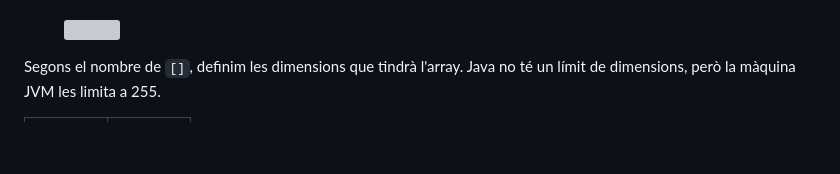
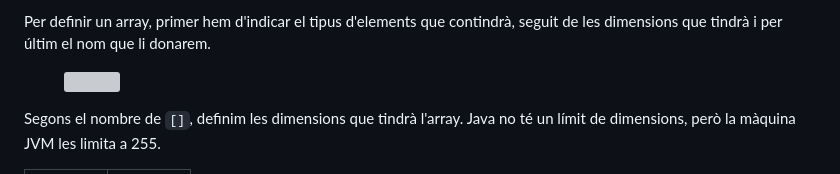
Before and after one commit to Institut-Pla-de-l-Estany-Banyoles/gitbook-apunts, a Markdown page: readme/dades-compostes/arrays-taules.md, the part around one of its changes. Drawn GitHub-style; blank space fills up the shorter version; grey boxes are pictures that could not be loaded.

```diff
--- a/readme/dades-compostes/arrays-taules.md
+++ b/readme/dades-compostes/arrays-taules.md
@@ -5,4 +6,5 @@ Els **arrays**, són estructures que emmagatzemen un conjunt d’elements del ma
 
+Per definir un array, primer hem d'indicar el tipus d'elements que contindrà, seguit de les dimensions que tindrà i per últim el nom que li donarem.
 
 <figure><img src="../../.gitbook/assets/image (1) (1).png" alt="" width="310"><figcaption></figcaption></figure>
 
```
Also changed, not shown: other parts of readme/dades-compostes/arrays-taules.md (+3 -2 lines), .gitbook/assets/image (11).png (added).
